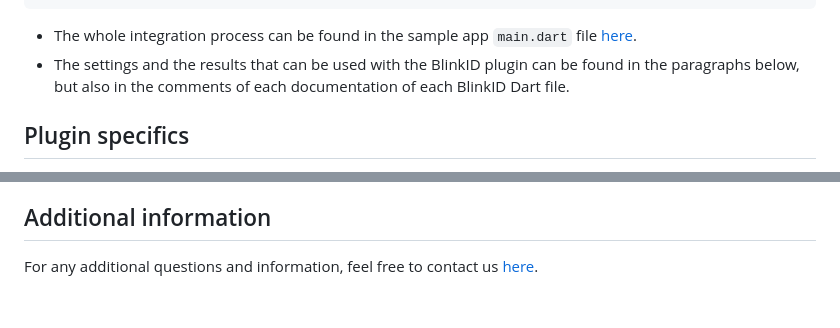
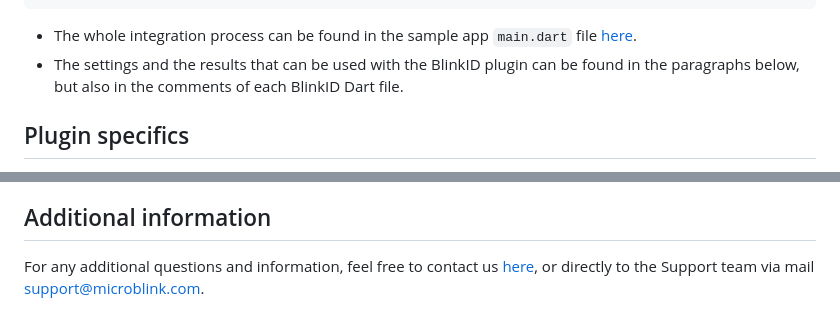
Before and after one commit to BlinkID/blinkid-flutter, a Markdown page: README.md, 2 parts joined by grey strips. Drawn GitHub-style.

````diff
--- a/README.md
+++ b/README.md
@@ -153,7 +153,7 @@ await blinkIdPlugin
     });
 ```
 - The whole integration process can be found in the sample app `main.dart` file [here](https://github.com/BlinkID/blinkid-flutter/blob/main/sample_files/main.dart).
-- The settings and the results that can be used with the BlinkID plugin can be found in the paragraphs below, but also in the comments of each documentation of each BlinkID Dart file.
+- The settings and the results that can be used with the BlinkID plugin can be found in the paragraphs below, but also in the comments of each BlinkID Dart file.
 
 ## <a name="plugin-specifics"></a> Plugin specifics
 The BlinkID plugin implementation is located in the `lib` folder, while platform-specific implementation is located in the `android` and `ios` folders.
@@ -251,4 +251,4 @@ Represents the result of the image crop transformation with additional details.
 - The native Kotlin & Swift implementation of all BlinkID results can be found here for [Android](https://github.com/BlinkID/blinkid-flutter/blob/feature/android-platform-channel/BlinkID/android/src/main/kotlin/com/microblink/blinkid/flutter/BlinkidSerializationUtils.kt) & [iOS](https://github.com/BlinkID/blinkid-flutter/blob/feature/ios-platform-channel/BlinkID/ios/blinkid_flutter/Sources/blinkid_flutter/BlinkidSerializationUtils.swift) in the BlinkID serialization utilities.
 
 ## <a name="additional-information"></a> Additional information
-For any additional questions and information, feel free to contact us [here](https://help.microblink.com).
+For any additional questions and information, feel free to contact us [here](https://help.microblink.com), or directly to the Support team via mail support@microblink.com.
````
Also changed, not shown: other parts of README.md (+8 -8 lines), BlinkID/CHANGELOG.md (+2 -1 lines).
